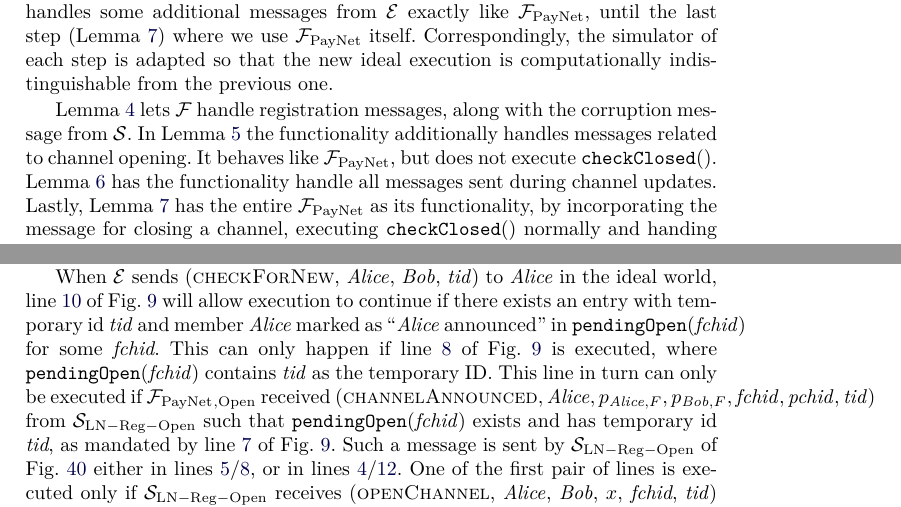
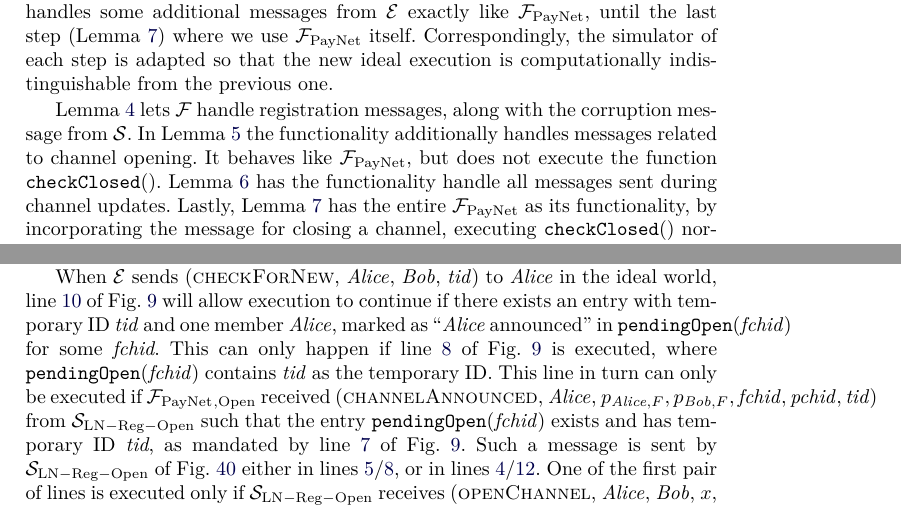
Before and after one commit to OrfeasLitos/PaymentChannels, a LaTeX paper (src/paymentChannels.tex, which reads src/openproof.tex, src/proofdescr.tex): two parts of pages 15 and 57 of 81, joined at a grey line, cut so that both start at the same text. Compiled offline with pdfLaTeX.

Commit message:
Stay within margins after font change

```diff
--- a/src/openproof.tex
+++ b/src/openproof.tex
@@ -176,22 +176,22 @@
   line~\ref{alg:protocol:open:fundingSigned:mark}) (which also needs a valid
   \alice-\bob{} interaction up to that point)
 
-  When \environment{} sends (\textsc{checkForNew}, \alice, \bob, \textit{tid}) to
-  \alice{} in the ideal world, line~\ref{alg:fpaynet:checkForNew:valid} of
+  When \environment{} sends (\textsc{checkForNew}, \alice, \bob, \textit{tid})
+  to \alice{} in the ideal world, line~\ref{alg:fpaynet:checkForNew:valid} of
   Fig.~\ref{alg:fpaynet:open} will allow execution to continue if there exists
-  an entry with temporary id \textit{tid} and member \alice{} marked as
+  an entry with temporary ID \textit{tid} and one member \alice, marked as
   ``\alice{} announced'' in \texttt{pendingOpen}(\textit{fchid}) for some
   \textit{fchid}. This can only happen if line~\ref{alg:fpaynet:announced:add}
   of Fig.~\ref{alg:fpaynet:open} is executed, where
   \texttt{pendingOpen}(\textit{fchid}) contains \textit{tid} as the temporary
   ID. This line in turn can only be executed if $\fpaynet{}_{\mathrm{, Open}}$
-  received $\left(\textsc{channelAnnounced}, \alice, p_{\alice, F}, p_{\bob, F},
-  \mathit{fchid}, \mathit{pchid}, \mathit{tid}\right)$ from
-  $\simulator_{\mathrm{LN - Reg - Open}}$ such that
-  \texttt{pendingOpen}(\textit{fchid}) exists and has temporary id \textit{tid},
-  as mandated by line~\ref{alg:fpaynet:announced:valid} of
-  Fig.~\ref{alg:fpaynet:open}. Such a message is sent by $\simulator_{\mathrm{LN
-  - Reg - Open}}$ of Fig.~\ref{alg:sim:open} either in
+  received (\textsc{channelAnnounced}, \alice, $p_{\alice, F}, p_{\bob, F},
+  \mathit{fchid}, \mathit{pchid}, \mathit{tid}$) from $\simulator_{\mathrm{LN -
+  Reg - Open}}$ such that the entry \texttt{pendingOpen}(\textit{fchid}) exists
+  and has temporary ID \textit{tid}, as mandated by
+  line~\ref{alg:fpaynet:announced:valid} of Fig.~\ref{alg:fpaynet:open}. Such a
+  message is sent by $\simulator_{\mathrm{LN - Reg - Open}}$ of
+  Fig.~\ref{alg:sim:open} either in
   lines~\ref{alg:sim:open:announced:alice:bothhonest}/\ref{alg:sim:open:announced:alice:alicehonest},
   or in
   lines~\ref{alg:sim:open:announced:bob:bothhonest}/\ref{alg:sim:open:announced:bob:bobhonest}.
--- a/src/proofdescr.tex
+++ b/src/proofdescr.tex
@@ -30,12 +30,12 @@
     that the new ideal execution is computationally indistinguishable from the
     previous one.
 
-    Lemma~\ref{lemma:reg} lets $\mathcal{F}$ handle registration messages,
-    along with the corruption message from \simulator. In Lemma~\ref{lemma:open}
-    the functionality additionally handles messages related to channel opening. It
-    behaves like \fpaynet, but does not execute \texttt{checkClosed}().
-    Lemma~\ref{lemma:pay} has the functionality handle all messages sent during
-    channel updates. Lastly, Lemma~\ref{lemma:close} has the entire \fpaynet{} as
-    its functionality, by incorporating the message for closing a channel,
-    executing \texttt{checkClosed}() normally and handing the message that returns
-    to \environment{} the receipts for newly opened, updated and closed
+    Lemma~\ref{lemma:reg} lets $\mathcal{F}$ handle registration messages, along
+    with the corruption message from \simulator. In Lemma~\ref{lemma:open} the
+    functionality additionally handles messages related to channel opening. It
+    behaves like \fpaynet, but does not execute the function
+    \texttt{checkClosed}(). Lemma~\ref{lemma:pay} has the functionality handle
+    all messages sent during channel updates. Lastly, Lemma~\ref{lemma:close}
+    has the entire \fpaynet{} as its functionality, by incorporating the message
+    for closing a channel, executing \texttt{checkClosed}() normally and handing
+    the message that returns to \environment{} the receipts for newly opened,
```
Also changed, not shown: src/closeproof.tex (+1 -1 lines), src/combinedSign.tex (+1 -1 lines), src/payproof.tex (+7 -7 lines), src/prf.tex (+3 -3 lines), src/proofdescr.tex (9 more changed lines).
